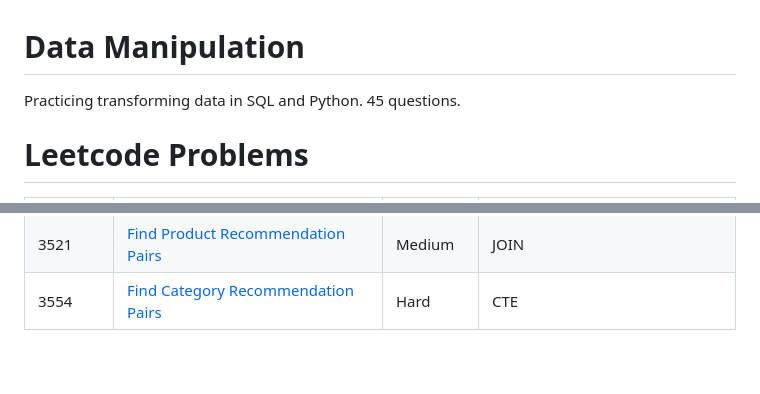
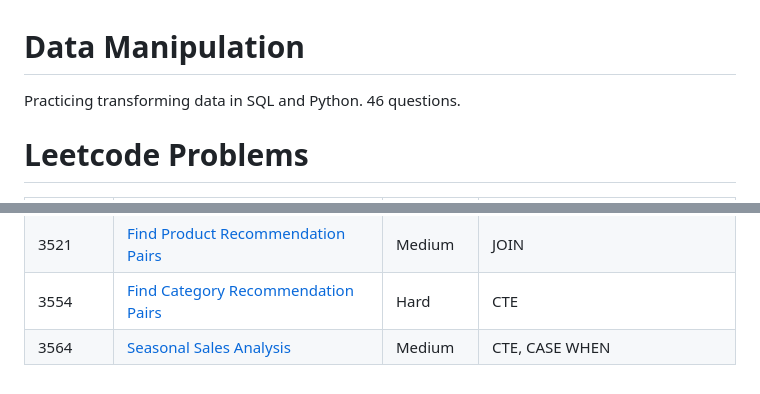
Before and after one commit to atamalu123/data_manipulation_practice, a Markdown page: readme.md, 2 parts joined by grey strips. GitHub-like rendering.

```diff
--- a/readme.md
+++ b/readme.md
@@ -1,6 +1,6 @@
 # Data Manipulation
 
-Practicing transforming data in SQL and Python. 45 questions.
+Practicing transforming data in SQL and Python. 46 questions.
 
 # Leetcode Problems
 
@@ -51,3 +51,4 @@ Practicing transforming data in SQL and Python. 45 questions.
 | 2738 | [Count Occurrences in Text](https://github.com/atamalu123/data_manipulation_practice/blob/main/leetcode/2738-Count-Occurrences-in-Text.md) | Medium | LIKE, UNION |
 | 3521 | [Find Product Recommendation Pairs](https://github.com/atamalu123/data_manipulation_practice/blob/main/leetcode/3521-Find-Product-Recommendation-Pairs.md) | Medium | JOIN |
 | 3554 | [Find Category Recommendation Pairs](https://github.com/atamalu123/data_manipulation_practice/blob/main/leetcode/3554-Find-Category-Recommendation-Pairs.md) | Hard | CTE |
+| 3564 | [Seasonal Sales Analysis](https://github.com/atamalu123/data_manipulation_practice/blob/main/leetcode/3564-Seasonal-Sales-Analysis.md) | Medium | CTE, CASE WHEN |
```
